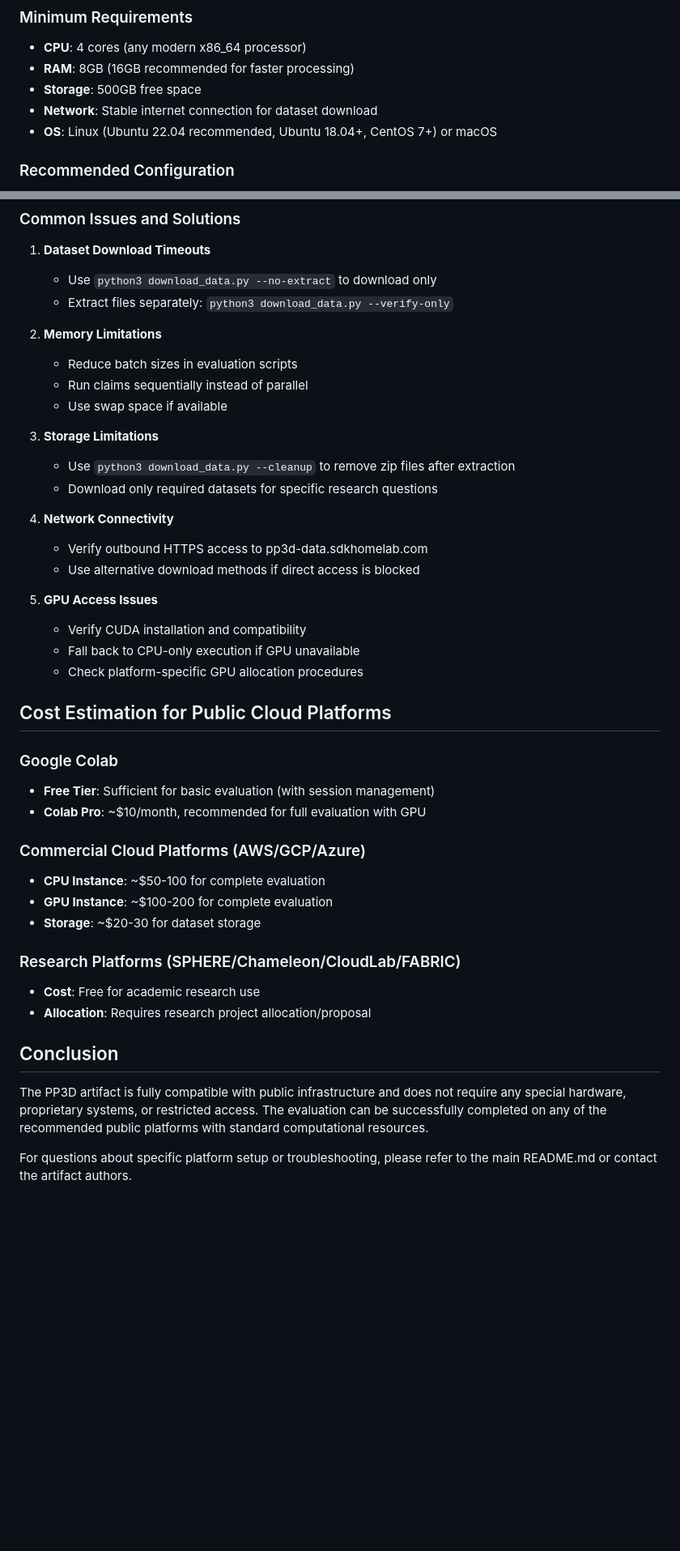
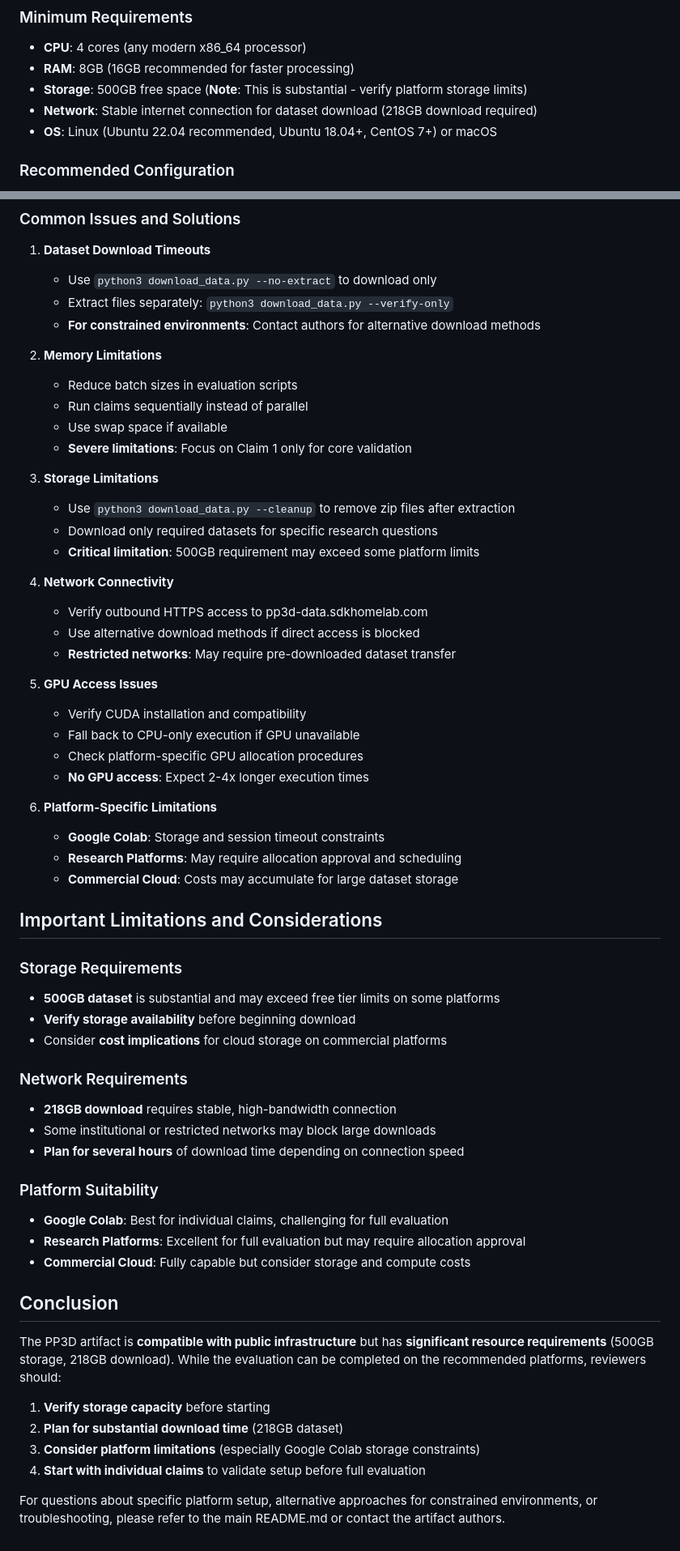
Before and after one commit to NISLabUGA/PixelPatrol3D_Code_ACSAC_Artifacts, a Markdown page: infrastructure/README.md, 2 parts joined by grey strips. Shown at 81% size. GitHub-like rendering; blank space fills up the shorter version.

Commit message:
updated infrastructure readme

```diff
--- a/infrastructure/README.md
+++ b/infrastructure/README.md
@@ -50,8 +53,8 @@ The PP3D artifact is designed to be **fully compatible with public cloud infrast
 
 - **CPU**: 4 cores (any modern x86_64 processor)
 - **RAM**: 8GB (16GB recommended for faster processing)
-- **Storage**: 500GB free space
-- **Network**: Stable internet connection for dataset download
+- **Storage**: 500GB free space (**Note**: This is substantial - verify platform storage limits)
+- **Network**: Stable internet connection for dataset download (218GB download required)
 - **OS**: Linux (Ubuntu 22.04 recommended, Ubuntu 18.04+, CentOS 7+) or macOS
 
 ### Recommended Configuration
@@ -223,49 +203,67 @@ cd ../claim4 && bash run.sh      # <30 minutes
 
    - Use `python3 download_data.py --no-extract` to download only
    - Extract files separately: `python3 download_data.py --verify-only`
+   - **For constrained environments**: Contact authors for alternative download methods
 
 2. **Memory Limitations**
 
    - Reduce batch sizes in evaluation scripts
    - Run claims sequentially instead of parallel
    - Use swap space if available
+   - **Severe limitations**: Focus on Claim 1 only for core validation
 
 3. **Storage Limitations**
 
    - Use `python3 download_data.py --cleanup` to remove zip files after extraction
    - Download only required datasets for specific research questions
+   - **Critical limitation**: 500GB requirement may exceed some platform limits
 
 4. **Network Connectivity**
 
    - Verify outbound HTTPS access to pp3d-data.sdkhomelab.com
    - Use alternative download methods if direct access is blocked
+   - **Restricted networks**: May require pre-downloaded dataset transfer
 
 5. **GPU Access Issues**
 
    - Verify CUDA installation and compatibility
    - Fall back to CPU-only execution if GPU unavailable
    - Check platform-specific GPU allocation procedures
+   - **No GPU access**: Expect 2-4x longer execution times
 
-## Cost Estimation for Public Cloud Platforms
+6. **Platform-Specific Limitations**
 
-### Google Colab
+   - **Google Colab**: Storage and session timeout constraints
+   - **Research Platforms**: May require allocation approval and scheduling
+   - **Commercial Cloud**: Costs may accumulate for large dataset storage
 
-- **Free Tier**: Sufficient for basic evaluation (with session management)
-- **Colab Pro**: ~$10/month, recommended for full evaluation with GPU
+## Important Limitations and Considerations
 
-### Commercial Cloud Platforms (AWS/GCP/Azure)
+### Storage Requirements
 
-- **CPU Instance**: ~$50-100 for complete evaluation
-- **GPU Instance**: ~$100-200 for complete evaluation
-- **Storage**: ~$20-30 for dataset storage
+- **500GB dataset** is substantial and may exceed free tier limits on some platforms
+- **Verify storage availability** before beginning download
+- Consider **cost implications** for cloud storage on commercial platforms
 
-### Research Platforms (SPHERE/Chameleon/CloudLab/FABRIC)
+### Network Requirements
 
-- **Cost**: Free for academic research use
-- **Allocation**: Requires research project allocation/proposal
+- **218GB download** requires stable, high-bandwidth connection
+- Some institutional or restricted networks may block large downloads
+- **Plan for several hours** of download time depending on connection speed
+
+### Platform Suitability
+
+- **Google Colab**: Best for individual claims, challenging for full evaluation
+- **Research Platforms**: Excellent for full evaluation but may require allocation approval
+- **Commercial Cloud**: Fully capable but consider storage and compute costs
 
 ## Conclusion
 
-The PP3D artifact is fully compatible with public infrastructure and does not require any special hardware, proprietary systems, or restricted access. The evaluation can be successfully completed on any of the recommended public platforms with standard computational resources.
+The PP3D artifact is **compatible with public infrastructure** but has **significant resource requirements** (500GB storage, 218GB download). While the evaluation can be completed on the recommended platforms, reviewers should:
 
-For questions about specific platform setup or troubleshooting, please refer to the main README.md or contact the artifact authors.
+1. **Verify storage capacity** before starting
+2. **Plan for substantial download time** (218GB dataset)
+3. **Consider platform limitations** (especially Google Colab storage constraints)
+4. **Start with individual claims** to validate setup before full evaluation
+
+For questions about specific platform setup, alternative approaches for constrained environments, or troubleshooting, please refer to the main README.md or contact the artifact authors.
```
Also changed, not shown: other parts of infrastructure/README.md (+16 -36 lines).
